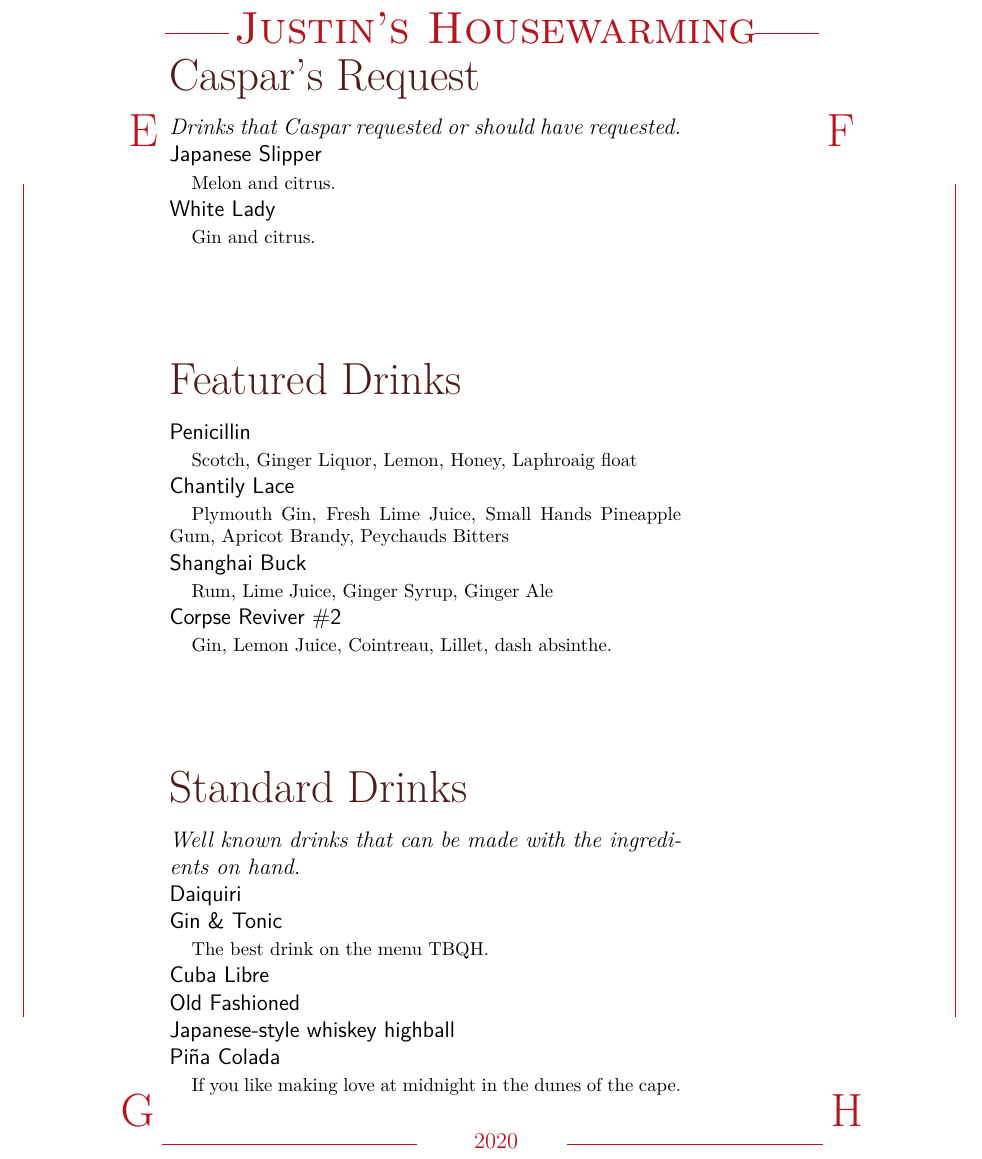
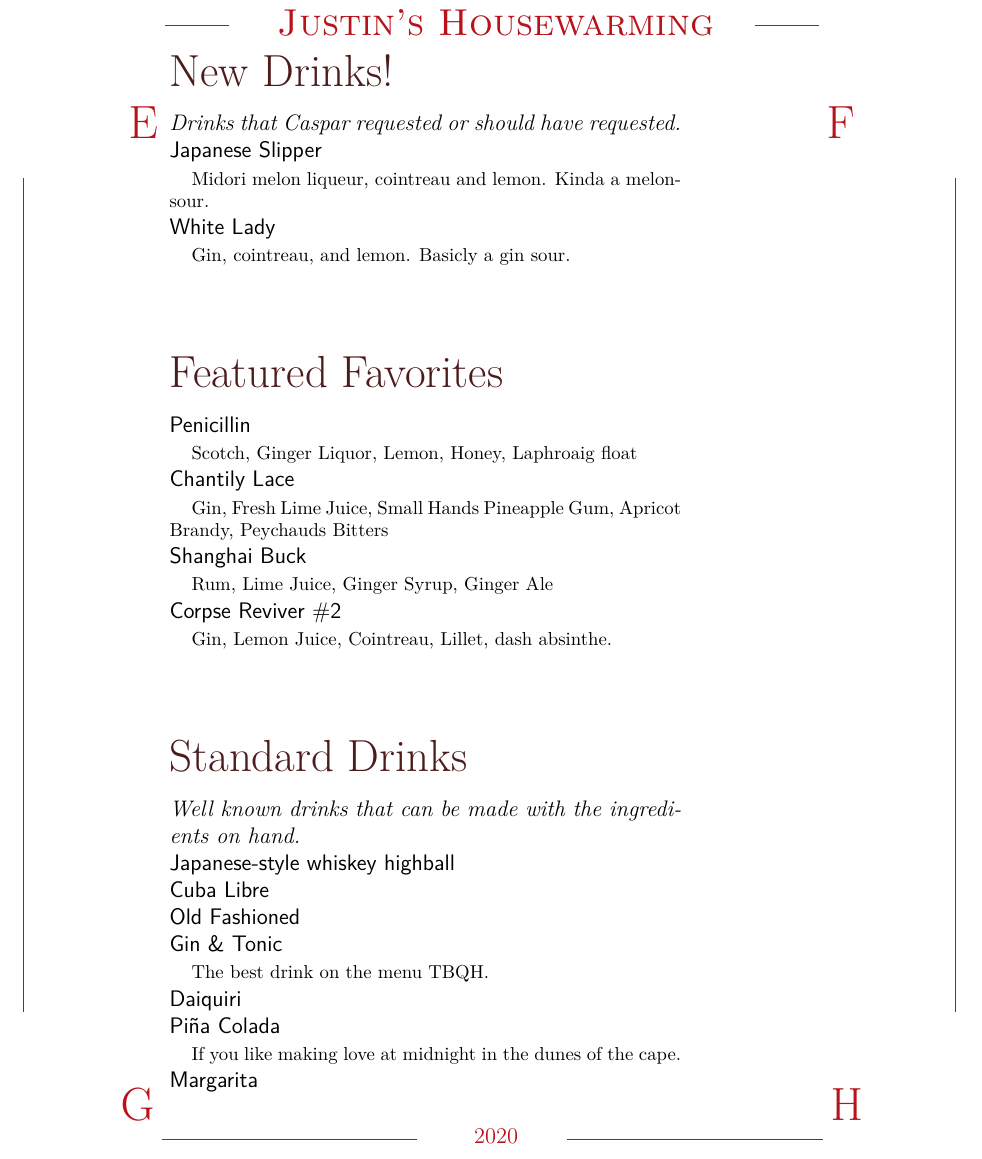
Before and after one commit to AustinWise/DrinkMenu, a LaTeX document (menu.tex, which reads caspar.tex, favorites.tex, standard.tex): part of the page, cut so that both start at the same text. Compiled offline with XeLaTeX.

Commit message:
Menu as printed.

```diff
--- a/caspar.tex
+++ b/caspar.tex
@@ -1,12 +1,12 @@
-\begin{Group}{Caspar's Request}
+\begin{Group}{New Drinks!}
 \emph{Drinks that Caspar requested or should have requested.}
 
 \Entry{Japanese Slipper}
-\Expl{Melon and citrus.}
+\Expl{Midori melon liqueur, cointreau and lemon. Kinda a melon-sour.}
 \HowTo{Midori, cointreau, lemon juice; equal parts}
 
 \Entry{White Lady}
-\Expl{Gin and citrus.}
+\Expl{Gin, cointreau, and lemon. Basicly a gin sour.}
 \HowTo{4 gin : 3 Triple Sec : 2 lemon juice}
 
 \end{Group}
--- a/favorites.tex
+++ b/favorites.tex
@@ -1,12 +1,12 @@
-\begin{Group}{Featured Drinks}
+\begin{Group}{Featured Favorites}
 
 \Entry{Penicillin}
 \Expl{Scotch, Ginger Liquor, Lemon, Honey, Laphroaig float}
 \HowTo{Honey, 1 whiskey, 0.25 ginger, 0.75 lemon}
 
 \Entry{Chantily Lace}
-\Expl{Plymouth Gin, Fresh Lime Juice, Small Hands Pineapple Gum, Apricot Brandy, Peychauds Bitters}
-\HowTo{2 Plymouth Gin, 1 Fresh Lime Juice, 0.5 Small Hands Pineapple Gum, 1 Apricot Brandy, Peychauds Bitters}
+\Expl{Gin, Fresh Lime Juice, Small Hands Pineapple Gum, Apricot Brandy, Peychauds Bitters}
+\HowTo{2 Gin, 1 Fresh Lime Juice, 0.5 Small Hands Pineapple Gum, 1 Apricot Brandy, Peychauds Bitters}
 
 \Entry{Shanghai Buck}
 \Expl{Rum, Lime Juice, Ginger Syrup, Ginger Ale}
--- a/menu.tex
+++ b/menu.tex
@@ -1,9 +1,12 @@
 \documentclass[12pt]{article}
-\usepackage[utf8]{inputenc}
+\usepackage{xeCJK}
 \usepackage[T1]{fontenc}
 \usepackage[textwidth=12cm,centering]{geometry}
 \usepackage[x11names]{xcolor}
 \usepackage{background}
+\setCJKmainfont{ipaexm.ttf}
+\setCJKsansfont{ipaexg.ttf}
+\setCJKmonofont{ipaexg.ttf}
 
 \newcommand*\wb[3]{%
   {\fontsize{#1}{#2}\usefont{U}{webo}{xl}{n}#3}}
@@ -23,7 +26,7 @@
 \node at (0.5\paperwidth,0) {\wb{80}{34}{E}
   \rule[60pt]{.1\textwidth}{0.4pt}
   \raisebox{55pt}{%
-  \makebox[.8\textwidth]{\ \fontsize{24}{29}\selectfont\scshape Justin's Housewarming}}
+  \makebox[.8\textwidth]{\ \fontsize{20}{29}\selectfont\scshape Justin's Housewarming}}
   \rule[60pt]{.1\textwidth}{0.4pt}
   \wb{80}{34}{F}};
 \node at (2,-0.5\textheight) {\rule{0.4pt}{.8\textheight}};
--- a/standard.tex
+++ b/standard.tex
@@ -1,18 +1,21 @@
 \begin{Group}{Standard Drinks}
 \emph{Well known drinks that can be made with the ingredients on hand.}
+
+\Entry{Japanese-style whiskey highball}
+\Entry{Cuba Libre}
+\Entry{Old Fashioned}
+
+\Entry{Gin \& Tonic}
+\Expl{The best drink on the menu TBQH.}
 
 \Entry{Daiquiri}
 \HowTo{9 rum : 5 lime juice : 3 simple syrup}
 
-\Entry{Gin \& Tonic}
-\Expl{The best drink on the menu TBQH.}
-
-\Entry{Cuba Libre}
-\Entry{Old Fashioned}
-\Entry{Japanese-style whiskey highball}
-
 \Entry{Piña Colada}
 \Expl{If you like making love at midnight in the dunes of the cape.}
-\HowTo{3 white rum : 9 pineapple juice : 3 cream of coconut}
+\HowTo{3 white rum : 9 pineapple juice : 3 cream of coconut, blend with ice}
+
+\Entry{Margarita}
+\HowTo{7 tequila :4 Cointreau : 3 lime juice}
 
 \end{Group}
```
